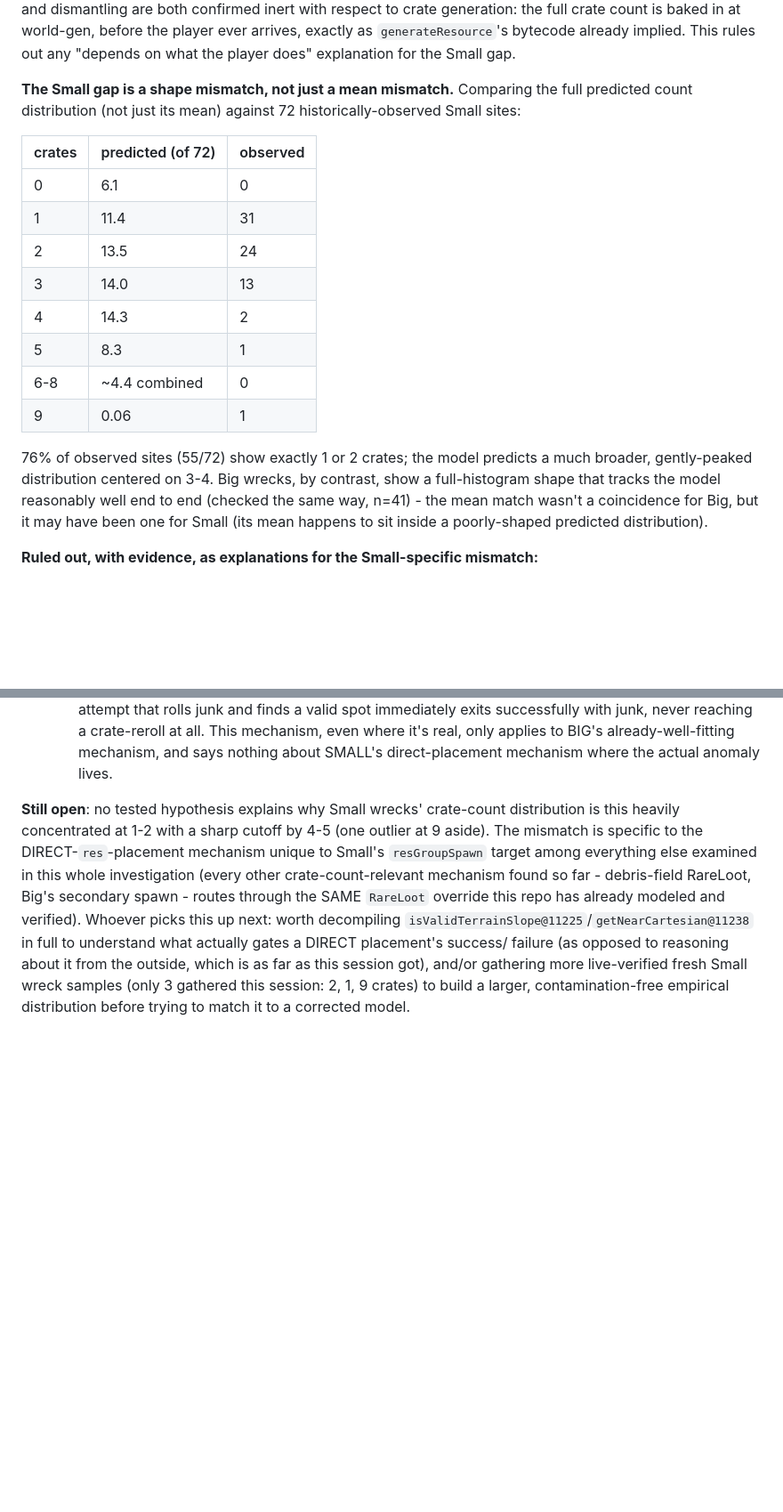
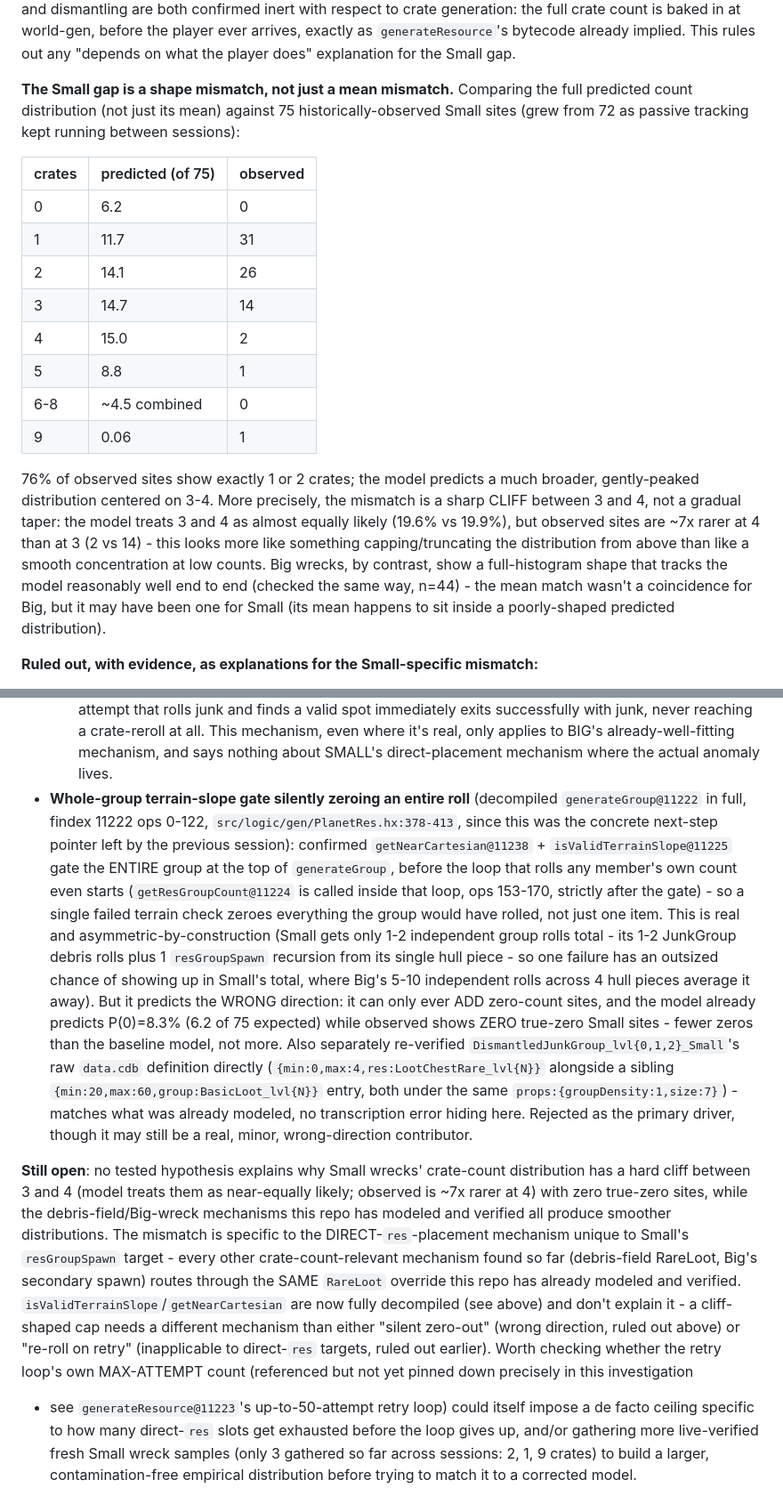
Before and after one commit to Torkeug/SpaceCraft-ShipBuilder, a Markdown page: tools/game_logic_notes.md, 2 parts joined by grey strips. Shown at 89% size. Drawn GitHub-style; blank space fills up the shorter version.

Commit message:
Finding 12: rule out whole-group terrain-slope gate as Small wreck crate-count driver
Decompiled generateGroup@11222 in full - confirmed getNearCartesian/
isValidTerrainSlope gate an entire group's roll before any member count
is drawn, so one failed terrain check zeroes everything that roll would
have produced. Asymmetric by construction (Small has far fewer
independent rolls than Big), but predicts the wrong direction: it can
only add zero-count sites, while observed data shows zero true-zero
Small sites against a model that already predicts P(0)=8.3%. Also
sharpened the observed-vs-predicted characterization from "concentrated
at 1-2" to a specific hard cliff between 3 and 4 crates, and refreshed
the comparison table to the current 75-site sample.

```diff
--- a/tools/game_logic_notes.md
+++ b/tools/game_logic_notes.md
@@ -792,26 +792,32 @@ as `generateResource`'s bytecode already implied. This rules out any
 "depends on what the player does" explanation for the Small gap.
 
 **The Small gap is a shape mismatch, not just a mean mismatch.** Comparing
-the full predicted count distribution (not just its mean) against 72
-historically-observed Small sites:
+the full predicted count distribution (not just its mean) against 75
+historically-observed Small sites (grew from 72 as passive tracking kept
+running between sessions):
 
-| crates | predicted (of 72) | observed |
+| crates | predicted (of 75) | observed |
 |---|---|---|
-| 0 | 6.1 | 0 |
-| 1 | 11.4 | 31 |
-| 2 | 13.5 | 24 |
-| 3 | 14.0 | 13 |
-| 4 | 14.3 | 2 |
-| 5 | 8.3 | 1 |
-| 6-8 | ~4.4 combined | 0 |
+| 0 | 6.2 | 0 |
+| 1 | 11.7 | 31 |
+| 2 | 14.1 | 26 |
+| 3 | 14.7 | 14 |
+| 4 | 15.0 | 2 |
+| 5 | 8.8 | 1 |
+| 6-8 | ~4.5 combined | 0 |
 | 9 | 0.06 | 1 |
 
-76% of observed sites (55/72) show exactly 1 or 2 crates; the model
-predicts a much broader, gently-peaked distribution centered on 3-4. Big
-wrecks, by contrast, show a full-histogram shape that tracks the model
-reasonably well end to end (checked the same way, n=41) - the mean match
-wasn't a coincidence for Big, but it may have been one for Small (its
-mean happens to sit inside a poorly-shaped predicted distribution).
+76% of observed sites show exactly 1 or 2 crates; the model predicts a
+much broader, gently-peaked distribution centered on 3-4. More precisely,
+the mismatch is a sharp CLIFF between 3 and 4, not a gradual taper: the
+model treats 3 and 4 as almost equally likely (19.6% vs 19.9%), but
+observed sites are ~7x rarer at 4 than at 3 (2 vs 14) - this looks more
+like something capping/truncating the distribution from above than like
+a smooth concentration at low counts. Big wrecks, by contrast, show a
+full-histogram shape that tracks the model reasonably well end to end
+(checked the same way, n=44) - the mean match wasn't a coincidence for
+Big, but it may have been one for Small (its mean happens to sit inside a
+poorly-shaped predicted distribution).
 
 **Ruled out, with evidence, as explanations for the Small-specific
 mismatch:**
@@ -877,19 +883,49 @@ mismatch:**
     applies to BIG's already-well-fitting mechanism, and says nothing
     about SMALL's direct-placement mechanism where the actual anomaly
     lives.
+- **Whole-group terrain-slope gate silently zeroing an entire roll**
+  (decompiled `generateGroup@11222` in full, findex 11222 ops 0-122,
+  `src/logic/gen/PlanetRes.hx:378-413`, since this was the concrete
+  next-step pointer left by the previous session): confirmed
+  `getNearCartesian@11238` + `isValidTerrainSlope@11225` gate the ENTIRE
+  group at the top of `generateGroup`, before the loop that rolls any
+  member's own count even starts (`getResGroupCount@11224` is called
+  inside that loop, ops 153-170, strictly after the gate) - so a single
+  failed terrain check zeroes everything the group would have rolled, not
+  just one item. This is real and asymmetric-by-construction (Small gets
+  only 1-2 independent group rolls total - its 1-2 JunkGroup debris rolls
+  plus 1 `resGroupSpawn` recursion from its single hull piece - so one
+  failure has an outsized chance of showing up in Small's total, where
+  Big's 5-10 independent rolls across 4 hull pieces average it away). But
+  it predicts the WRONG direction: it can only ever ADD zero-count sites,
+  and the model already predicts P(0)=8.3% (6.2 of 75 expected) while
+  observed shows ZERO true-zero Small sites - fewer zeros than the
+  baseline model, not more. Also separately re-verified
+  `DismantledJunkGroup_lvl{0,1,2}_Small`'s raw `data.cdb` definition
+  directly (`{min:0,max:4,res:LootChestRare_lvl{N}}` alongside a sibling
+  `{min:20,max:60,group:BasicLoot_lvl{N}}` entry, both under the same
+  `props:{groupDensity:1,size:7}`) - matches what was already modeled, no
+  transcription error hiding here. Rejected as the primary driver, though
+  it may still be a real, minor, wrong-direction contributor.
 
 **Still open**: no tested hypothesis explains why Small wrecks'
-crate-count distribution is this heavily concentrated at 1-2 with a sharp
-cutoff by 4-5 (one outlier at 9 aside). The mismatch is specific to the
-DIRECT-`res`-placement mechanism unique to Small's `resGroupSpawn` target
-among everything else examined in this whole investigation (every other
-crate-count-relevant mechanism found so far - debris-field RareLoot,
-Big's secondary spawn - routes through the SAME `RareLoot` override this
-repo has already modeled and verified). Whoever picks this up next:
-worth decompiling `isValidTerrainSlope@11225`/`getNearCartesian@11238` in
-full to understand what actually gates a DIRECT placement's success/
-failure (as opposed to reasoning about it from the outside, which is as
-far as this session got), and/or gathering more live-verified fresh Small
-wreck samples (only 3 gathered this session: 2, 1, 9 crates) to build a
-larger, contamination-free empirical distribution before trying to
-match it to a corrected model.
+crate-count distribution has a hard cliff between 3 and 4 (model treats
+them as near-equally likely; observed is ~7x rarer at 4) with zero
+true-zero sites, while the debris-field/Big-wreck mechanisms this repo
+has modeled and verified all produce smoother distributions. The mismatch
+is specific to the DIRECT-`res`-placement mechanism unique to Small's
+`resGroupSpawn` target - every other crate-count-relevant mechanism found
+so far (debris-field RareLoot, Big's secondary spawn) routes through the
+SAME `RareLoot` override this repo has already modeled and verified.
+`isValidTerrainSlope`/`getNearCartesian` are now fully decompiled (see
+above) and don't explain it - a cliff-shaped cap needs a different
+mechanism than either "silent zero-out" (wrong direction, ruled out
+above) or "re-roll on retry" (inapplicable to direct-`res` targets, ruled
+out earlier). Worth checking whether the retry loop's own MAX-ATTEMPT
+count (referenced but not yet pinned down precisely in this investigation
+- see `generateResource@11223`'s up-to-50-attempt retry loop) could
+itself impose a de facto ceiling specific to how many direct-`res` slots
+get exhausted before the loop gives up, and/or gathering more
+live-verified fresh Small wreck samples (only 3 gathered so far across
+sessions: 2, 1, 9 crates) to build a larger, contamination-free empirical
+distribution before trying to match it to a corrected model.
```
